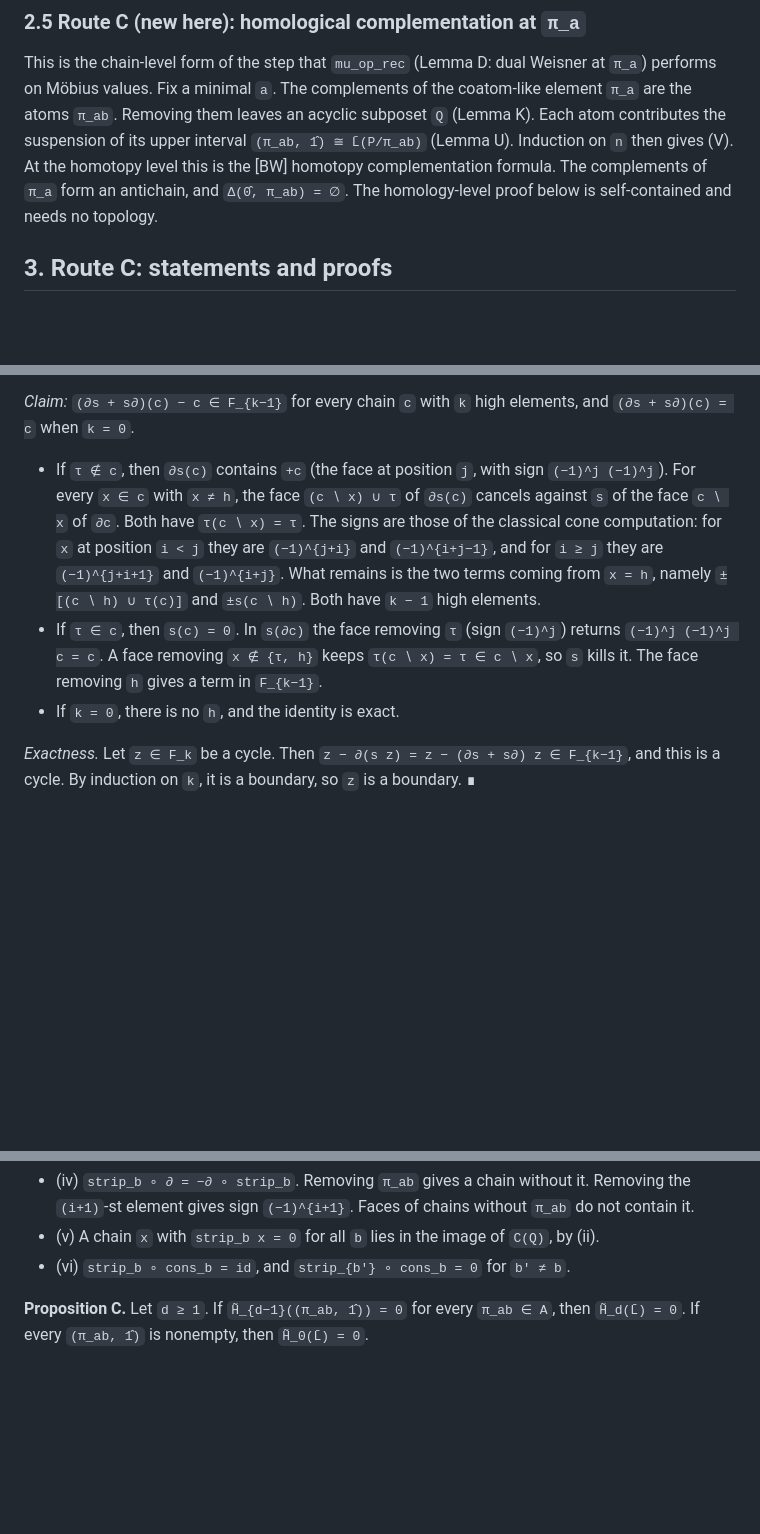
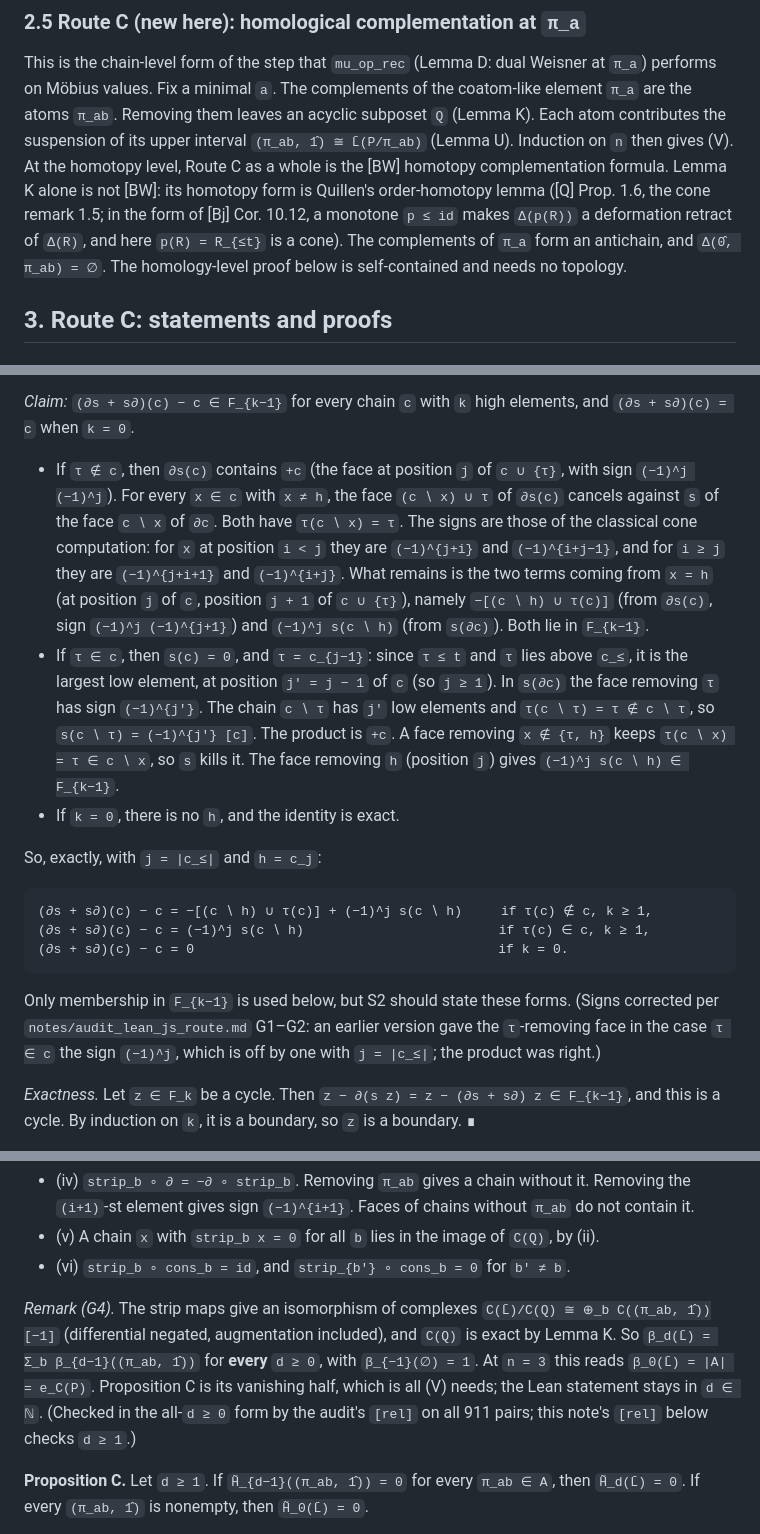
Before and after one commit to drellem2/poset-jks, a Markdown page: notes/lean_js_route.md, 3 parts joined by grey strips. GitHub-like rendering; blank space fills up the shorter version.

Commit message:
poset: apply audit G1-G4 to lean_js_route.md §3 - Lemma K case tau in c indexed by j' = j-1 (face sign and s-sign (-1)^{j'}), exact leftover terms displayed, Quillen/Bjorner citation for Lemma K and BW for Route C, [rel] for all d >= 0 remark; S2 bullet states the signs (mg-ed5b8)
Co-Authored-By: Claude Opus 5.5 <noreply@anthropic.com>

```diff
--- a/notes/lean_js_route.md
+++ b/notes/lean_js_route.md
@@ -133,8 +136,10 @@ This is the chain-level form of the step that `mu_op_rec` (Lemma D: dual Weisner
 performs on Möbius values. Fix a minimal `a`. The complements of the coatom-like element
 `π_a` are the atoms `π_ab`. Removing them leaves an acyclic subposet `Q` (Lemma K). Each
 atom contributes the suspension of its upper interval `(π_ab, 1̂) ≅ L̄(P/π_ab)` (Lemma U).
-Induction on `n` then gives (V). At the homotopy level this is the [BW] homotopy
-complementation formula. The complements of `π_a` form an antichain, and `Δ(0̂, π_ab) = ∅`.
+Induction on `n` then gives (V). At the homotopy level, Route C as a whole is the [BW] homotopy
+complementation formula. Lemma K alone is not [BW]: its homotopy form is Quillen's order-homotopy
+lemma ([Q] Prop. 1.6, the cone remark 1.5; in the form of [Bj] Cor. 10.12, a monotone `p ≤ id`
+makes `Δ(p(R))` a deformation retract of `Δ(R)`, and here `p(R) = R_{≤t}` is a cone). The complements of `π_a` form an antichain, and `Δ(0̂, π_ab) = ∅`.
 The homology-level proof below is self-contained and needs no topology.
 
 ## 3. Route C: statements and proofs
@@ -164,16 +169,32 @@ since faces do not add high elements.
 *Claim:* `(∂s + s∂)(c) − c ∈ F_{k−1}` for every chain `c` with `k` high elements, and
 `(∂s + s∂)(c) = c` when `k = 0`.
 
-- If `τ ∉ c`, then `∂s(c)` contains `+c` (the face at position `j`, with sign `(−1)^j (−1)^j`).
+- If `τ ∉ c`, then `∂s(c)` contains `+c` (the face at position `j` of `c ∪ {τ}`, with sign
+  `(−1)^j (−1)^j`).
   For every `x ∈ c` with `x ≠ h`, the face `(c ∖ x) ∪ τ` of `∂s(c)` cancels against `s` of the
   face `c ∖ x` of `∂c`. Both have `τ(c ∖ x) = τ`. The signs are those of the classical cone
   computation: for `x` at position `i < j` they are `(−1)^{j+i}` and `(−1)^{i+j−1}`, and for
   `i ≥ j` they are `(−1)^{j+i+1}` and `(−1)^{i+j}`. What remains is the two terms coming from
-  `x = h`, namely `±[(c ∖ h) ∪ τ(c)]` and `±s(c ∖ h)`. Both have `k − 1` high elements.
-- If `τ ∈ c`, then `s(c) = 0`. In `s(∂c)` the face removing `τ` (sign `(−1)^j`) returns
-  `(−1)^j (−1)^j c = c`. A face removing `x ∉ {τ, h}` keeps `τ(c ∖ x) = τ ∈ c ∖ x`, so `s`
-  kills it. The face removing `h` gives a term in `F_{k−1}`.
+  `x = h` (at position `j` of `c`, position `j + 1` of `c ∪ {τ}`), namely
+  `−[(c ∖ h) ∪ τ(c)]` (from `∂s(c)`, sign `(−1)^j (−1)^{j+1}`) and `(−1)^j s(c ∖ h)` (from
+  `s(∂c)`). Both lie in `F_{k−1}`.
+- If `τ ∈ c`, then `s(c) = 0`, and `τ = c_{j−1}`: since `τ ≤ t` and `τ` lies above `c_≤`, it is
+  the largest low element, at position `j' = j − 1` of `c` (so `j ≥ 1`). In `s(∂c)` the face
+  removing `τ` has sign `(−1)^{j'}`. The chain `c ∖ τ` has `j'` low elements and
+  `τ(c ∖ τ) = τ ∉ c ∖ τ`, so `s(c ∖ τ) = (−1)^{j'} [c]`. The product is `+c`. A face removing
+  `x ∉ {τ, h}` keeps `τ(c ∖ x) = τ ∈ c ∖ x`, so `s` kills it. The face removing `h` (position
+  `j`) gives `(−1)^j s(c ∖ h) ∈ F_{k−1}`.
 - If `k = 0`, there is no `h`, and the identity is exact.
+
+So, exactly, with `j = |c_≤|` and `h = c_j`:
+
+    (∂s + s∂)(c) − c = −[(c ∖ h) ∪ τ(c)] + (−1)^j s(c ∖ h)     if τ(c) ∉ c, k ≥ 1,
+    (∂s + s∂)(c) − c = (−1)^j s(c ∖ h)                         if τ(c) ∈ c, k ≥ 1,
+    (∂s + s∂)(c) − c = 0                                       if k = 0.
+
+Only membership in `F_{k−1}` is used below, but S2 should state these forms. (Signs corrected
+per `notes/audit_lean_js_route.md` G1–G2: an earlier version gave the `τ`-removing face in the
+case `τ ∈ c` the sign `(−1)^j`, which is off by one with `j = |c_≤|`; the product was right.)
 
 *Exactness.* Let `z ∈ F_k` be a cycle. Then `z − ∂(s z) = z − (∂s + s∂) z ∈ F_{k−1}`, and this
 is a cycle. By induction on `k`, it is a boundary, so `z` is a boundary. ∎
@@ -207,6 +228,13 @@ chains, which prepends `π_ab`.
   `(i+1)`-st element gives sign `(−1)^{i+1}`. Faces of chains without `π_ab` do not contain it.
 - (v) A chain `x` with `strip_b x = 0` for all `b` lies in the image of `C(Q)`, by (ii).
 - (vi) `strip_b ∘ cons_b = id`, and `strip_{b'} ∘ cons_b = 0` for `b' ≠ b`.
+
+*Remark (G4).* The strip maps give an isomorphism of complexes
+`C(L̄)/C(Q) ≅ ⊕_b C((π_ab, 1̂))[−1]` (differential negated, augmentation included), and `C(Q)` is
+exact by Lemma K. So `β_d(L̄) = Σ_b β_{d−1}((π_ab, 1̂))` for **every** `d ≥ 0`, with
+`β_{−1}(∅) = 1`. At `n = 3` this reads `β_0(L̄) = |A| = e_C(P)`. Proposition C is its vanishing
+half, which is all (V) needs; the Lean statement stays in `d ∈ ℕ`. (Checked in the all-`d ≥ 0`
+form by the audit's `[rel]` on all 911 pairs; this note's `[rel]` below checks `d ≥ 1`.)
 
 **Proposition C.** Let `d ≥ 1`. If `H̃_{d−1}((π_ab, 1̂)) = 0` for every `π_ab ∈ A`, then
 `H̃_d(L̄) = 0`. If every `(π_ab, 1̂)` is nonempty, then `H̃_0(L̄) = 0`.
```
Also changed, not shown: other parts of notes/lean_js_route.md (+11 -5 lines).
